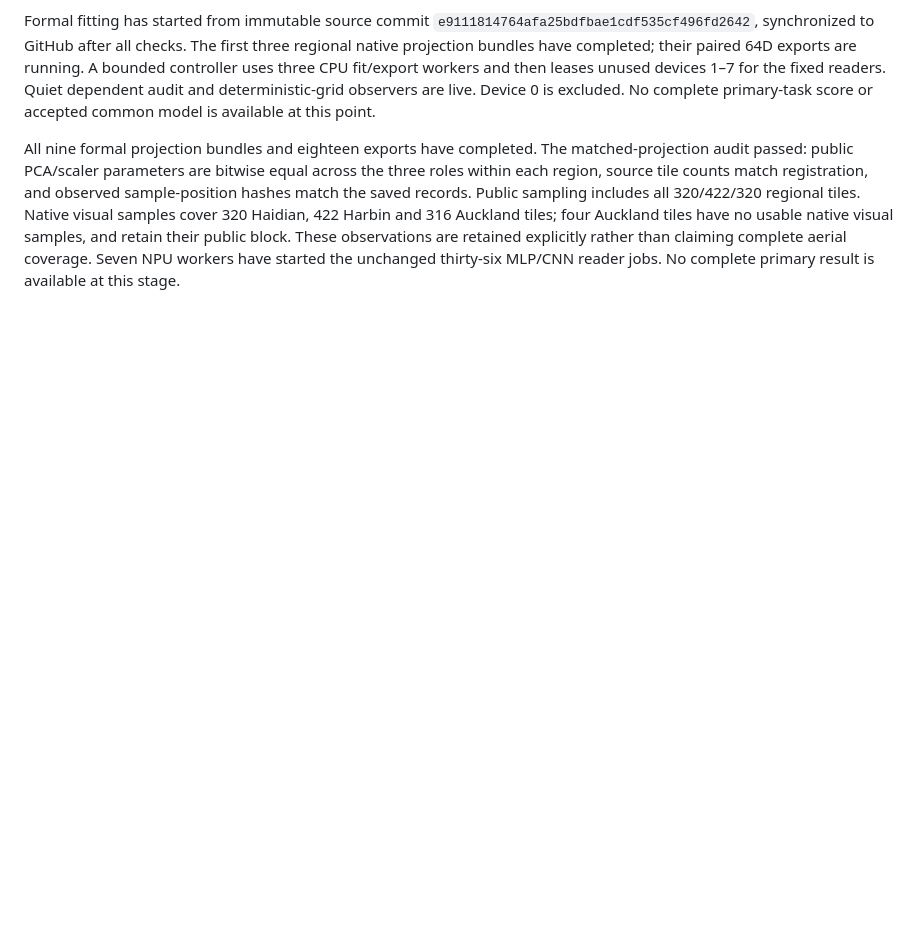
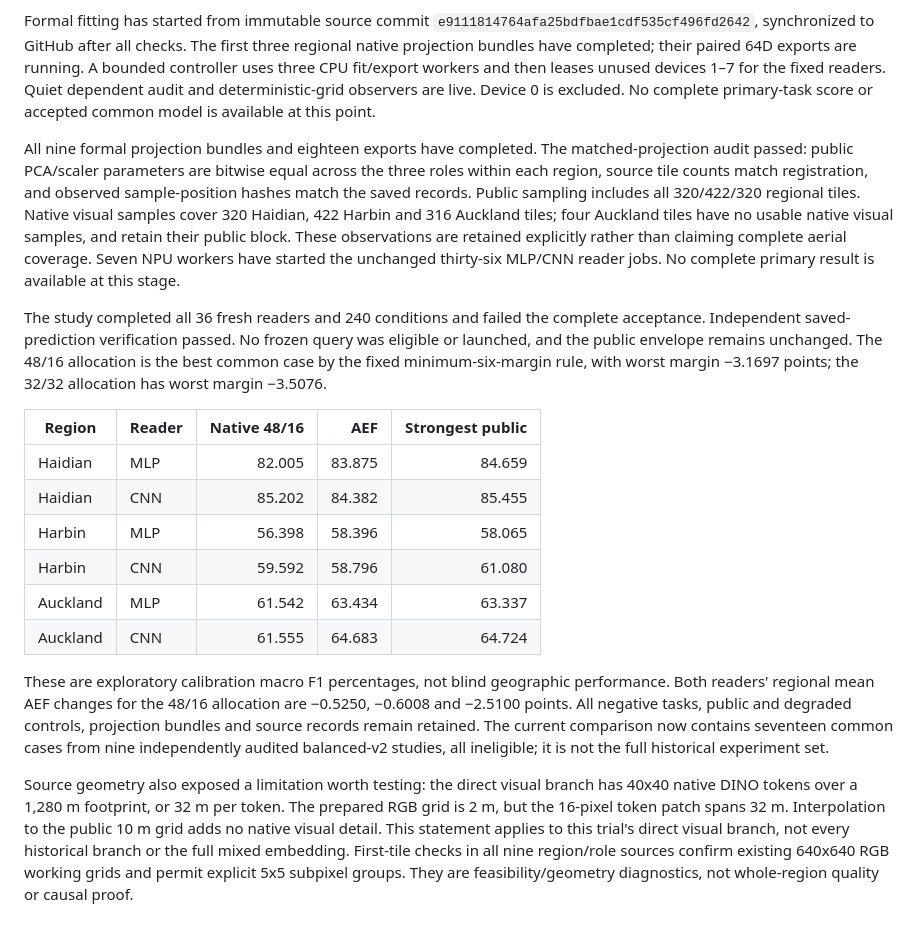
Before and after one commit to go-bananas-wwj/xuannv_embedding, a Markdown page: docs/operations/public-visual-subspace-plan.md, the part around the change. GitHub-like rendering; blank space fills up the shorter version.

Commit message:
docs: preserve subspace failures and register subpixel residuals

```diff
--- a/docs/operations/public-visual-subspace-plan.md
+++ b/docs/operations/public-visual-subspace-plan.md
@@ -96,3 +96,34 @@ visual samples, and retain their public block. These observations are retained
 explicitly rather than claiming complete aerial coverage. Seven NPU workers have
 started the unchanged thirty-six MLP/CNN reader jobs. No complete primary result
 is available at this stage.
+
+The study completed all 36 fresh readers and 240 conditions and failed the
+complete acceptance. Independent saved-prediction verification passed. No frozen
+query was eligible or launched, and the public envelope remains unchanged. The
+48/16 allocation is the best common case by the fixed minimum-six-margin rule,
+with worst margin −3.1697 points; the 32/32 allocation has worst margin −3.5076.
+
+| Region | Reader | Native 48/16 | AEF | Strongest public |
+| --- | --- | ---: | ---: | ---: |
+| Haidian | MLP | 82.005 | 83.875 | 84.659 |
+| Haidian | CNN | 85.202 | 84.382 | 85.455 |
+| Harbin | MLP | 56.398 | 58.396 | 58.065 |
+| Harbin | CNN | 59.592 | 58.796 | 61.080 |
+| Auckland | MLP | 61.542 | 63.434 | 63.337 |
+| Auckland | CNN | 61.555 | 64.683 | 64.724 |
+
+These are exploratory calibration macro F1 percentages, not blind geographic
+performance. Both readers' regional mean AEF changes for the 48/16 allocation are
+−0.5250, −0.6008 and −2.5100 points. All negative tasks, public and degraded
+controls, projection bundles and source records remain retained. The current
+comparison now contains seventeen common cases from nine independently audited
+balanced-v2 studies, all ineligible; it is not the full historical experiment set.
+
+Source geometry also exposed a limitation worth testing: the direct visual
+branch has 40x40 native DINO tokens over a 1,280 m footprint, or 32 m per token.
+The prepared RGB grid is 2 m, but the 16-pixel token patch spans 32 m. Interpolation
+to the public 10 m grid adds no native visual detail. This statement applies to
+this trial's direct visual branch, not every historical branch or the full mixed
+embedding. First-tile checks in all nine region/role sources confirm existing
+640x640 RGB working grids and permit explicit 5x5 subpixel groups. They are
+feasibility/geometry diagnostics, not whole-region quality or causal proof.
```
Also changed, not shown: docs/operations/subpixel-tail-residual-plan.md (added, +67 -0 lines).
